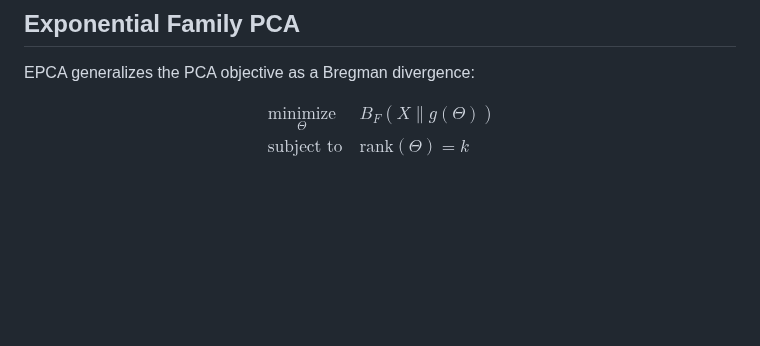
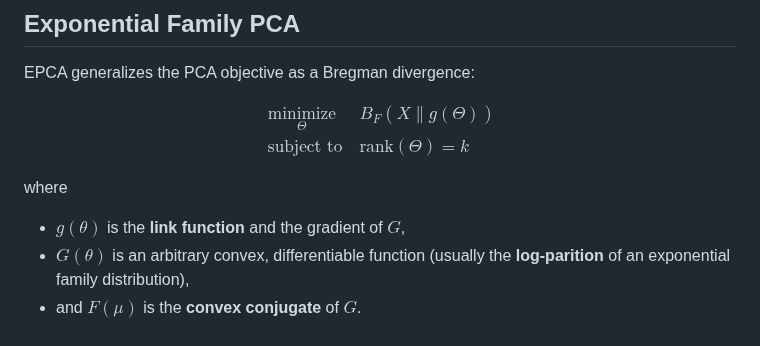
Before and after one commit to sisl/ExpFamilyPCA.jl, a Markdown page: paper.md, the part around the change. GitHub-like rendering; blank space fills up the shorter version.

Commit message:
next part

```diff
--- a/paper.md
+++ b/paper.md
@@ -121,3 +121,9 @@ $$\begin{aligned}
 & \text{subject to}
 & & \mathrm{rank}\left(\Theta\right) = k
 \end{aligned}$$
+
+where
+
+* $g(\theta)$ is the **link function** and the gradient of $G$,
+* $G(\theta)$ is an arbitrary convex, differentiable function (usually the **log-parition** of an exponential family distribution),
+* and $F(\mu)$ is the **convex conjugate** of $G$.
```
